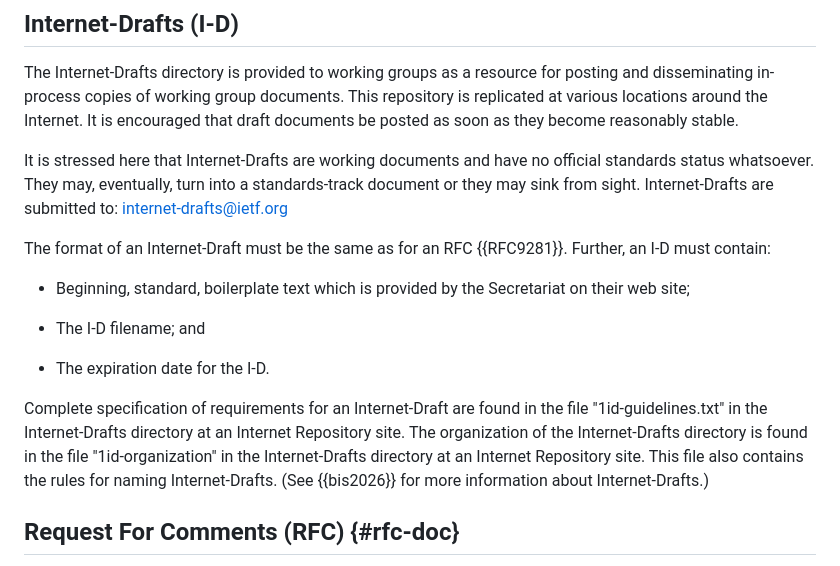
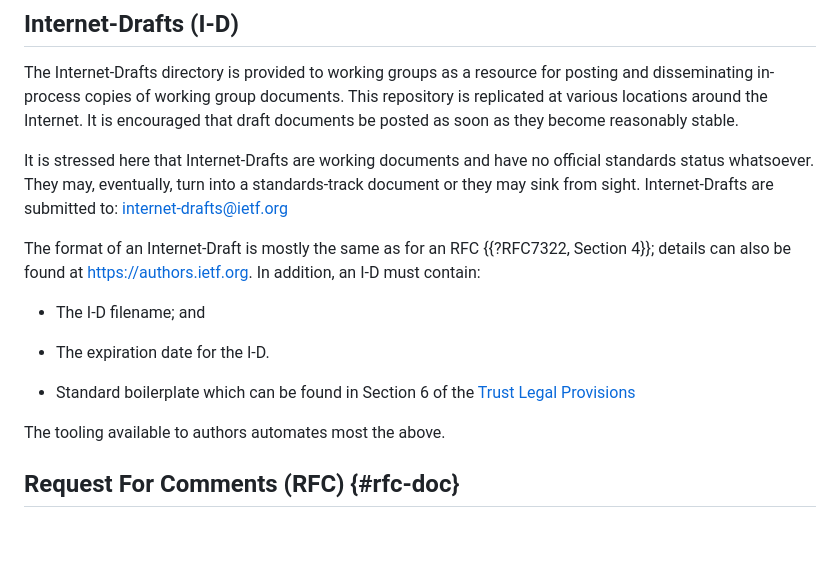
Before and after one commit to richsalz/draft-rsalz-2418bis, a Markdown page: draft-rsalz-2418bis.md, the part around the change. Drawn GitHub-style; blank space fills up the shorter version.

Commit message:
Feedback/corrections from RFC Editor
Thanks to Sandy and Jean.

```diff
--- a/draft-rsalz-2418bis.md
+++ b/draft-rsalz-2418bis.md
@@ -915,23 +915,18 @@ have no official standards status whatsoever. They may, eventually,
 turn into a standards-track document or they may sink from sight.
 Internet-Drafts are submitted to: internet-drafts@ietf.org
 
-The format of an Internet-Draft must be the same as for an RFC {{RFC9281}}.
-Further, an I-D must contain:
-
-- Beginning, standard, boilerplate text which is provided by the
-Secretariat on their web site;
+The format of an Internet-Draft is mostly the same as for an RFC
+{{?RFC7322, Section 4}}; details can also be found at
+<https://authors.ietf.org>. In addition, an I-D must contain:
 
 - The I-D filename; and
 
 - The expiration date for the I-D.
 
-Complete specification of requirements for an Internet-Draft are found
-in the file "1id-guidelines.txt" in the Internet-Drafts directory at
-an Internet Repository site.  The organization of the Internet-Drafts
-directory is found in the file "1id-organization" in the
-Internet-Drafts directory at an Internet Repository site.  This file
-also contains the rules for naming Internet-Drafts.  (See {{bis2026}} for more
-information about Internet-Drafts.)
+- Standard boilerplate which can be found in Section 6 of the
+[Trust Legal Provisions](https://trustee.ietf.org/documentation/trust-legal-provisions)
+
+The tooling available to authors automates most the above.
 
 ## Request For Comments (RFC) {#rfc-doc}
 
```
